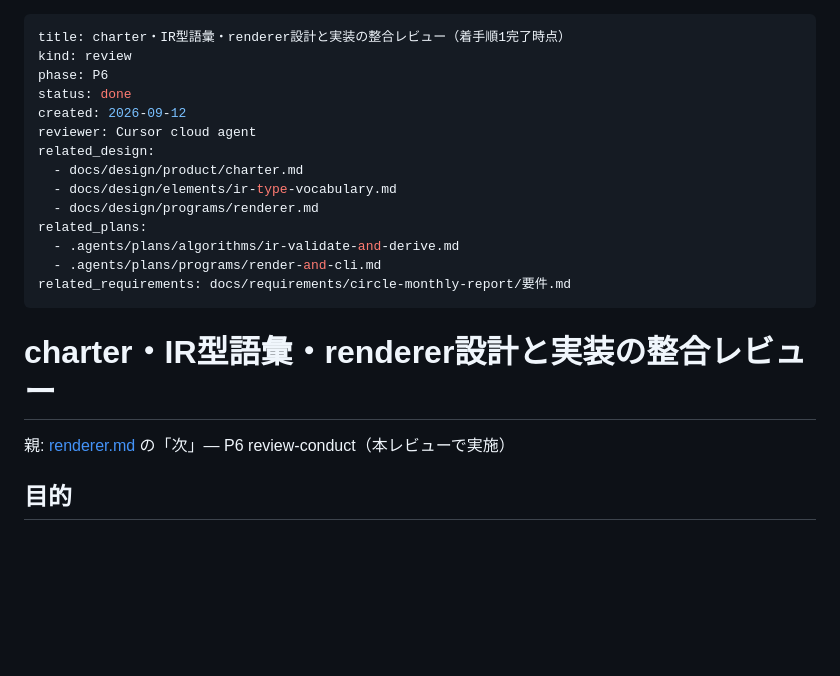
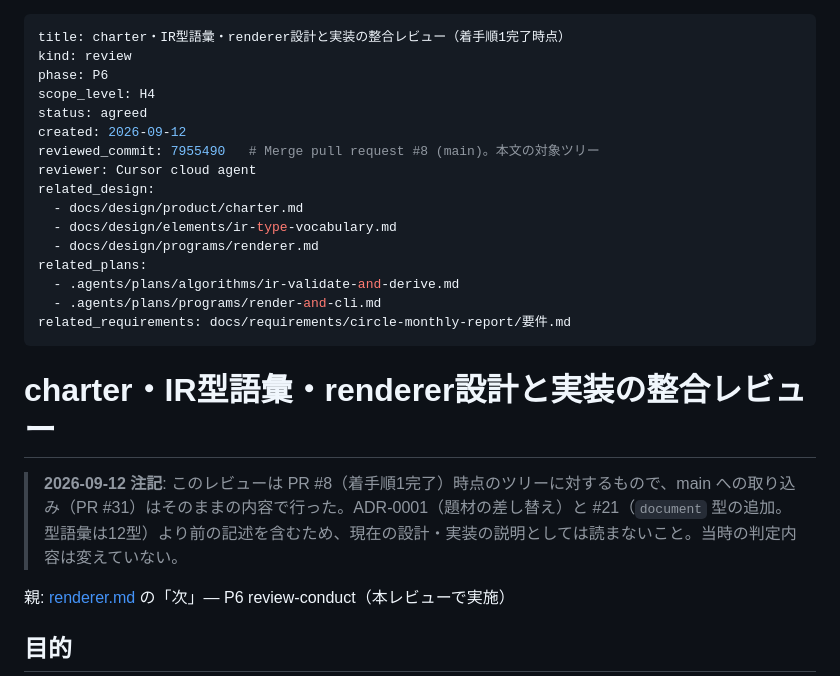
Before and after one commit to NPCdotcom/EnTeX, a Markdown page: docs/reviews/2026-09-12-charter-schema-alignment-review.md, the part around the change. Rendered like a GitHub page; blank space fills up the shorter version.

Commit message:
docs:参考資料化した文書のfrontmatterを位置づけに合わせる(#37)

```diff
--- a/docs/reviews/2026-09-12-charter-schema-alignment-review.md
+++ b/docs/reviews/2026-09-12-charter-schema-alignment-review.md
@@ -2,8 +2,10 @@
 title: charter・IR型語彙・renderer設計と実装の整合レビュー（着手順1完了時点）
 kind: review
 phase: P6
-status: done
+scope_level: H4
+status: agreed
 created: 2026-09-12
+reviewed_commit: 7955490   # Merge pull request #8 (main)。本文の対象ツリー
 reviewer: Cursor cloud agent
 related_design:
   - docs/design/product/charter.md
@@ -16,6 +18,8 @@ related_requirements: docs/requirements/circle-monthly-report/要件.md
 ---
 
 # charter・IR型語彙・renderer設計と実装の整合レビュー
+
+> **2026-09-12 注記**: このレビューは PR #8（着手順1完了）時点のツリーに対するもので、main への取り込み（PR #31）はそのままの内容で行った。ADR-0001（題材の差し替え）と #21（`document` 型の追加。型語彙は12型）より前の記述を含むため、現在の設計・実装の説明としては読まないこと。当時の判定内容は変えていない。
 
 親: [renderer.md](../design/programs/renderer.md) の「次」— P6 review-conduct（本レビューで実施）
 
```
Also changed, not shown: 2 other files.
